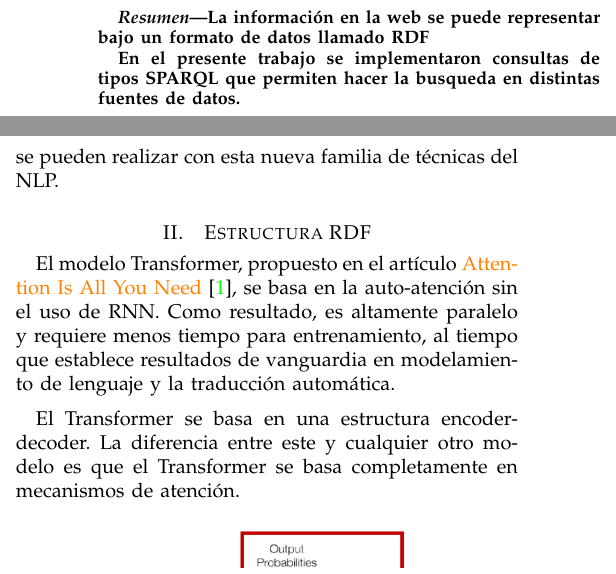
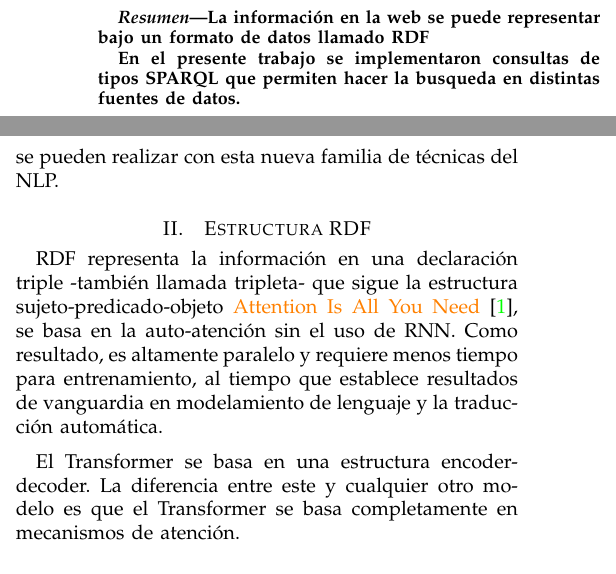
Before and after one commit to wguadalupeq/practicaSparQL, a LaTeX paper (proyecto.tex): two parts of the columns of page 1 of 4 before the commit and two parts of the columns of page 1 of 3 after it, joined at a grey line, cut so that both start at the same text. Compiled offline with pdfLaTeX; a missing font is replaced by an installed copy or a similar font; a LaTeX package or settings file that is missing is left out.

Commit message:
libreria de tildes

```diff
--- a/proyecto.tex
+++ b/proyecto.tex
@@ -6,6 +6,7 @@
 \usepackage{mathpazo}
 \usepackage[spanish]{babel}
 \usepackage[utf8]{inputenc}
+\usepackage[T1]{fontenc}
 \usepackage{graphicx}
 \usepackage{textcomp}
 \usepackage{xcolor}
@@ -101,8 +102,8 @@ De esta manera, el presente trabajo busca explorar la aplicación de estos model
 \vspace{0.2cm}
 
 \section{Estructura RDF}
-
-El modelo Transformer, propuesto en el art\'iculo \textcolor{orange}{Attention Is All You Need} \cite{b1}, se basa en la auto-atenci\'on sin el uso de RNN. Como resultado, es altamente paralelo y requiere menos tiempo para entrenamiento, al tiempo que establece resultados de vanguardia en modelamiento de lenguaje y la traducci\'on autom\'atica.
+RDF representa la información en una declaración triple -también llamada tripleta- que sigue la estructura sujeto-predicado-objeto
+ \textcolor{orange}{Attention Is All You Need} \cite{b1}, se basa en la auto-atenci\'on sin el uso de RNN. Como resultado, es altamente paralelo y requiere menos tiempo para entrenamiento, al tiempo que establece resultados de vanguardia en modelamiento de lenguaje y la traducci\'on autom\'atica.
 
 \vspace{0.2cm}
 
```
Also changed, not shown: proyecto.pdf, proyecto.tex (6 more changed lines), 5 other files.
